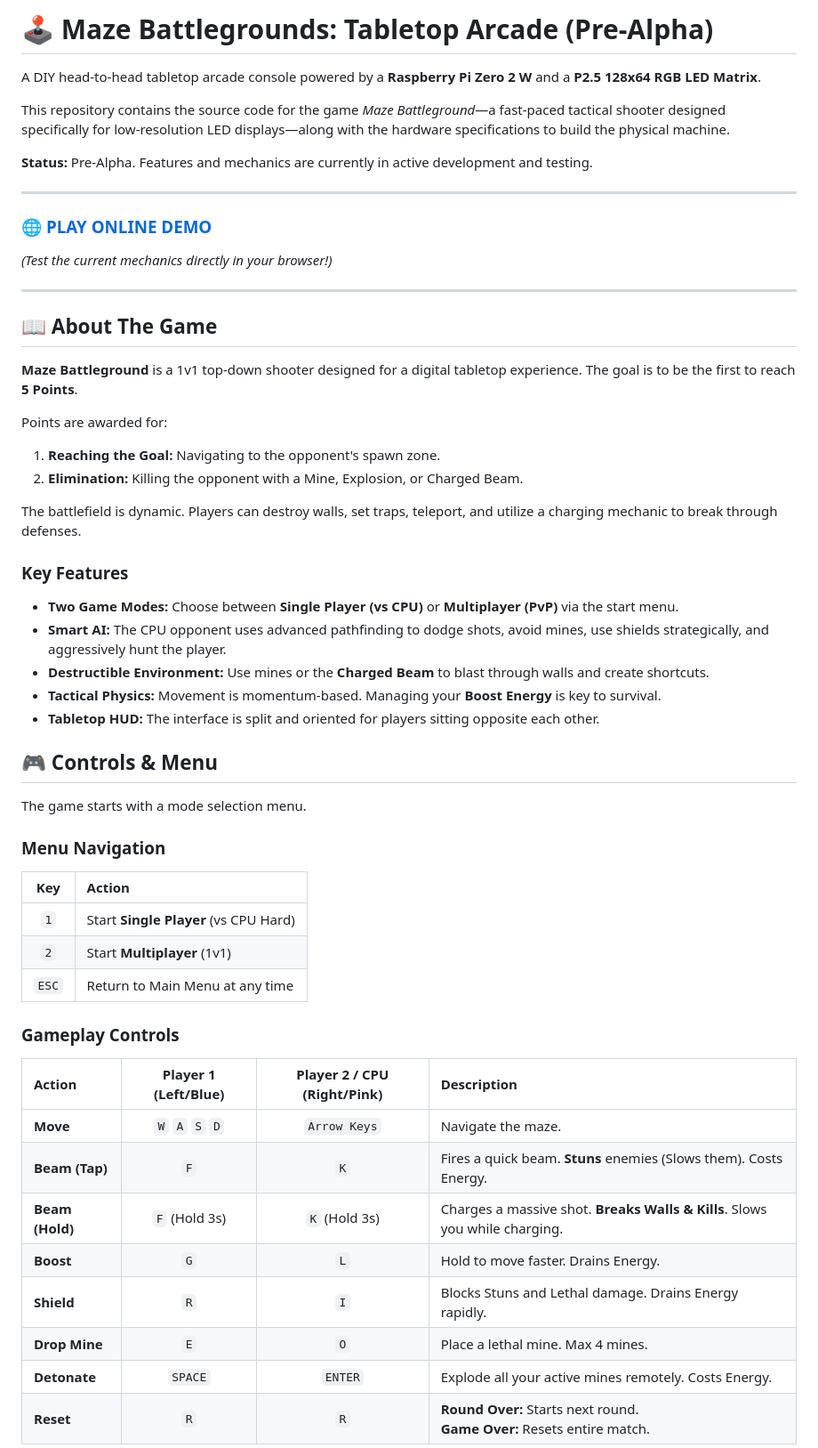
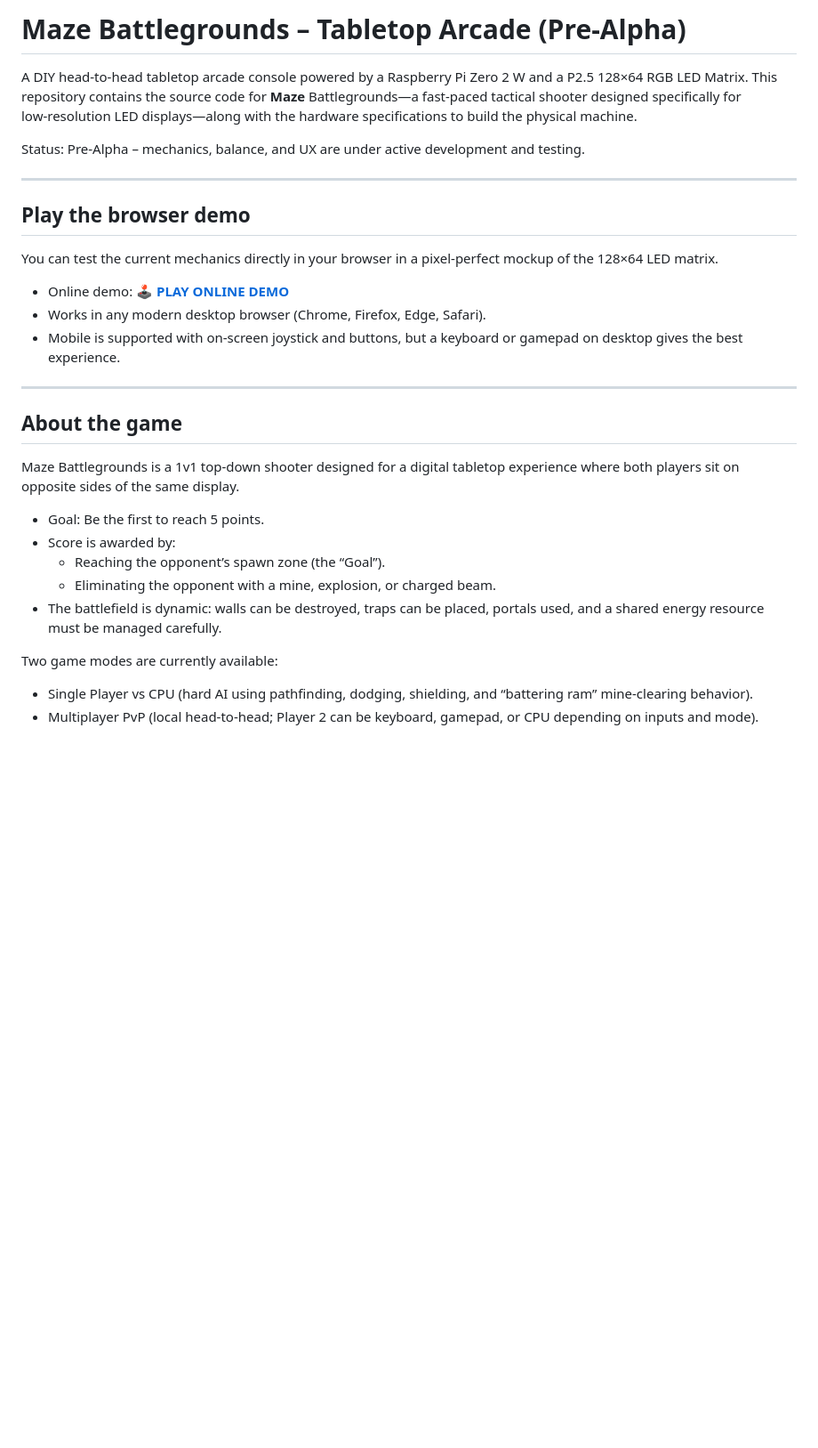
Before and after one commit to Obrelix/Maze-Battlegrounds-Tabletop-Arcade, a Markdown page: README.md, the part around one of its changes. Shown at 89% size. Rendered like a GitHub page; blank space fills up the shorter version.

```diff
--- a/README.md
+++ b/README.md
@@ -1,56 +1,34 @@
-# 🕹️ Maze Battlegrounds: Tabletop Arcade (Pre-Alpha)
+# Maze Battlegrounds – Tabletop Arcade (Pre‑Alpha)
 
-A DIY head-to-head tabletop arcade console powered by a **Raspberry Pi Zero 2 W** and a **P2.5 128x64 RGB LED Matrix**.
+A DIY head‑to‑head tabletop arcade console powered by a Raspberry Pi Zero 2 W and a P2.5 128×64 RGB LED Matrix.
+This repository contains the source code for **Maze** Battlegrounds—a fast‑paced tactical shooter designed specifically for low‑resolution LED displays—along with the hardware specifications to build the physical machine.
 
-This repository contains the source code for the game *Maze Battleground*—a fast-paced tactical shooter designed specifically for low-resolution LED displays—along with the hardware specifications to build the physical machine.
-
-**Status:** Pre-Alpha. Features and mechanics are currently in active development and testing.
+Status: Pre‑Alpha – mechanics, balance, and UX are under active development and testing.
 
 ---
 
-### 🌐 [**PLAY ONLINE DEMO**](https://obrelix.github.io/Maze-Battlegrounds-Tabletop-Arcade/)
-*(Test the current mechanics directly in your browser!)*
+## Play the browser demo
+
+You can test the current mechanics directly in your browser in a pixel‑perfect mockup of the 128×64 LED matrix.
+
+- Online demo: 🕹️ [**PLAY ONLINE DEMO**](https://obrelix.github.io/Maze-Battlegrounds-Tabletop-Arcade/)
+- Works in any modern desktop browser (Chrome, Firefox, Edge, Safari).
+- Mobile is supported with on‑screen joystick and buttons, but a keyboard or gamepad on desktop gives the best experience.
 
 ---
 
-## 📖 About The Game
+## About the game
 
-**Maze Battleground** is a 1v1 top-down shooter designed for a digital tabletop experience. The goal is to be the first to reach **5 Points**.
+Maze Battlegrounds is a 1v1 top‑down shooter designed for a digital tabletop experience where both players sit on opposite sides of the same display.
 
-Points are awarded for:
-1.  **Reaching the Goal:** Navigating to the opponent's spawn zone.
-2.  **Elimination:** Killing the opponent with a Mine, Explosion, or Charged Beam.
+- Goal: Be the first to reach 5 points.
+- Score is awarded by:
+  - Reaching the opponent’s spawn zone (the “Goal”).
+  - Eliminating the opponent with a mine, explosion, or charged beam.
+- The battlefield is dynamic: walls can be destroyed, traps can be placed, portals used, and a shared energy resource must be managed carefully.
 
-The battlefield is dynamic. Players can destroy walls, set traps, teleport, and utilize a charging mechanic to break through defenses.
+Two game modes are currently available:
 
-### Key Features
-* **Two Game Modes:** Choose between **Single Player (vs CPU)** or **Multiplayer (PvP)** via the start menu.
-* **Smart AI:** The CPU opponent uses advanced pathfinding to dodge shots, avoid mines, use shields strategically, and aggressively hunt the player.
-* **Destructible Environment:** Use mines or the **Charged Beam** to blast through walls and create shortcuts.
-* **Tactical Physics:** Movement is momentum-based. Managing your **Boost Energy** is key to survival.
-* **Tabletop HUD:** The interface is split and oriented for players sitting opposite each other.
+- Single Player vs CPU (hard AI using pathfinding, dodging, shielding, and “battering ram” mine‑clearing behavior).
+- Multiplayer PvP (local head‑to‑head; Player 2 can be keyboard, gamepad, or CPU depending on inputs and mode).
 
-## 🎮 Controls & Menu
-
-The game starts with a mode selection menu.
-
-### Menu Navigation
-| Key | Action |
-| :---: | :--- |
-| `1` | Start **Single Player** (vs CPU Hard) |
-| `2` | Start **Multiplayer** (1v1) |
-| `ESC` | Return to Main Menu at any time |
-
-### Gameplay Controls
-
-| Action | **Player 1 (Left/Blue)** | **Player 2 / CPU (Right/Pink)** | Description |
-| :--- | :---: | :---: | :--- |
-| **Move** | `W` `A` `S` `D` | `Arrow Keys` | Navigate the maze. |
-| **Beam (Tap)** | `F` | `K` | Fires a quick beam. **Stuns** enemies (Slows them). Costs Energy. |
-| **Beam (Hold)** | `F` (Hold 3s) | `K` (Hold 3s) | Charges a massive shot. **Breaks Walls & Kills**. Slows you while charging. |
-| **Boost** | `G` | `L` | Hold to move faster. Drains Energy. |
-| **Shield** | `R` | `I` | Blocks Stuns and Lethal damage. Drains Energy rapidly. |
-| **Drop Mine** | `E` | `O` | Place a lethal mine. Max 4 mines. |
-| **Detonate** | `SPACE` | `ENTER` | Explode all your active mines remotely. Costs Energy. |
-| **Reset** | `R` | `R` | **Round Over:** Starts next round.<br>**Game Over:** Resets entire match. |
-
```
Also changed, not shown: other parts of README.md (+137 -40 lines).
